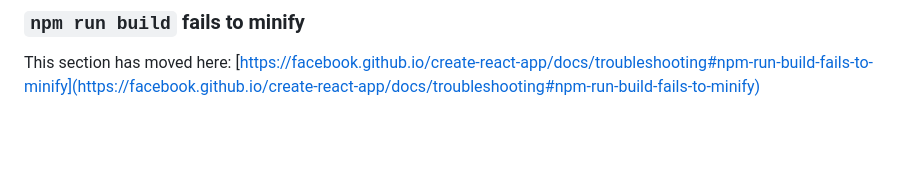
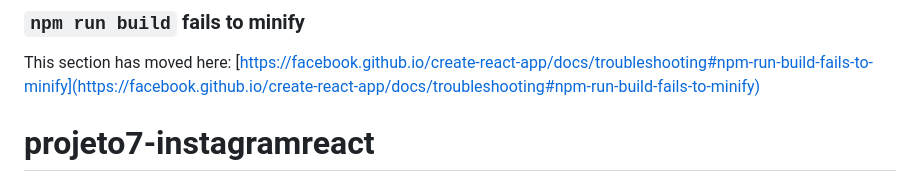
Before and after one commit to GuiOliveiraRamos/projeto7-instagramreact, a Markdown page: README.md, the part around the change. Rendered like a GitHub page; blank space fills up the shorter version.

```diff
--- a/README.md
+++ b/README.md
@@ -68,3 +68,4 @@ This section has moved here: [https://facebook.github.io/create-react-app/docs/d
 ### `npm run build` fails to minify
 
 This section has moved here: [https://facebook.github.io/create-react-app/docs/troubleshooting#npm-run-build-fails-to-minify](https://facebook.github.io/create-react-app/docs/troubleshooting#npm-run-build-fails-to-minify)
+# projeto7-instagramreact
```
